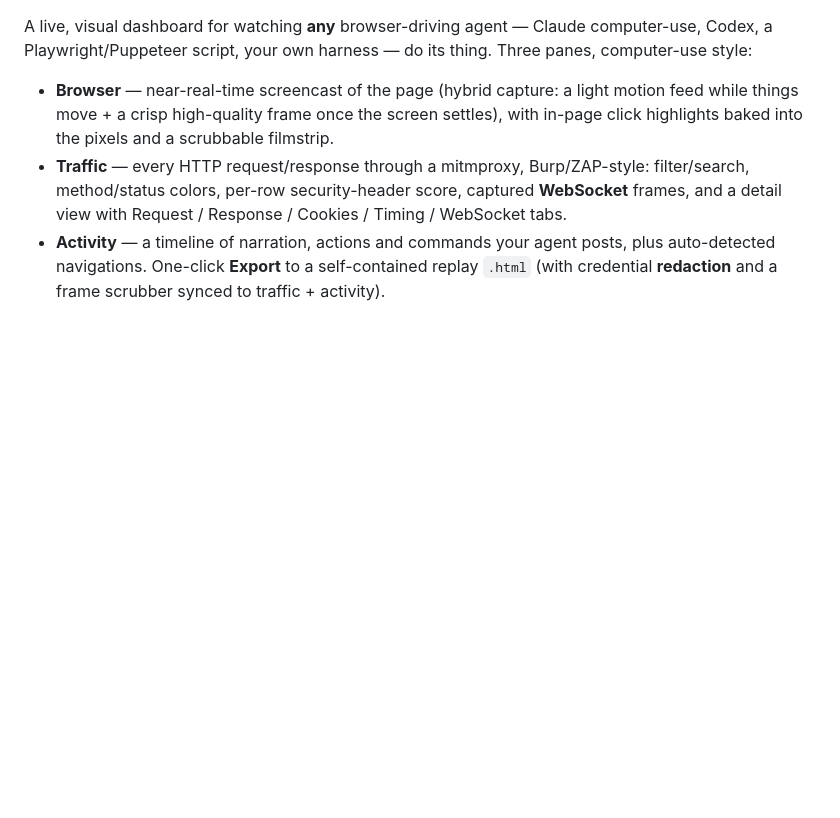
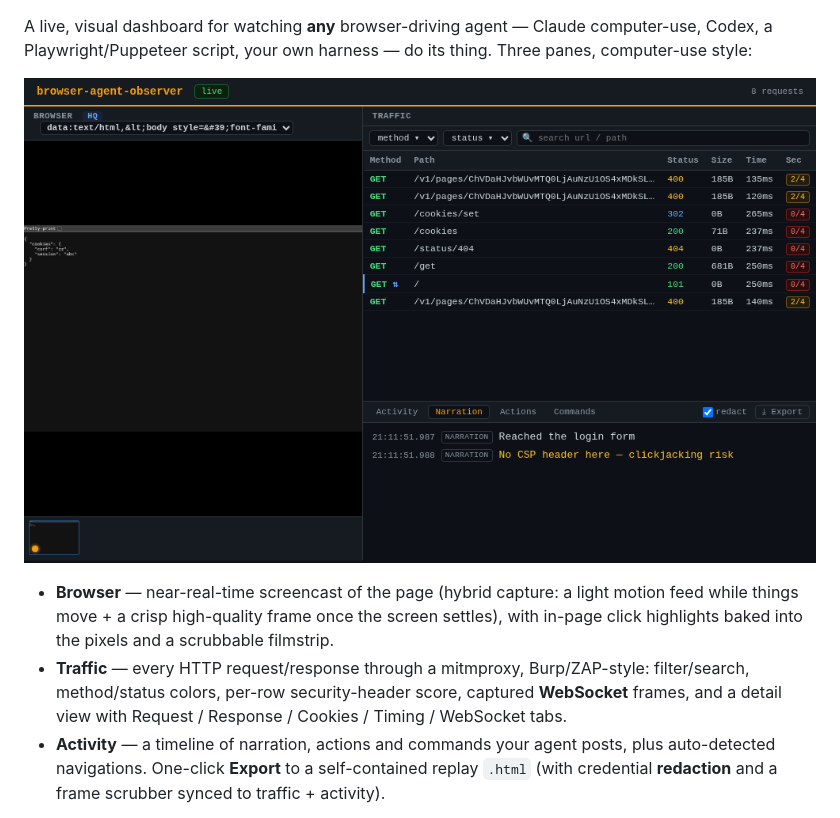
Before and after one commit to jobpatiphan/browser-agent-observer, a Markdown page: README.md, the part around one of its changes. Rendered like a GitHub page; pictures changed too: docs/dashboard.png (added); blank space fills up the shorter version.

```diff
--- a/README.md
+++ b/README.md
@@ -3,6 +7,8 @@
 A live, visual dashboard for watching **any** browser-driving agent — Claude
 computer-use, Codex, a Playwright/Puppeteer script, your own harness — do its
 thing. Three panes, computer-use style:
+
+![browser-agent-observer dashboard](docs/dashboard.png)
 
 - **Browser** — near-real-time screencast of the page (hybrid capture: a light
   motion feed while things move + a crisp high-quality frame once the screen
```
Also changed, not shown: other parts of README.md (+4 -0 lines), .github/ISSUE_TEMPLATE/bug_report.md (added, +28 -0 lines), .github/ISSUE_TEMPLATE/feature_request.md (added, +20 -0 lines), .github/PULL_REQUEST_TEMPLATE.md (added, +14 -0 lines), CONTRIBUTING.md (added, +43 -0 lines), 1 other file.
